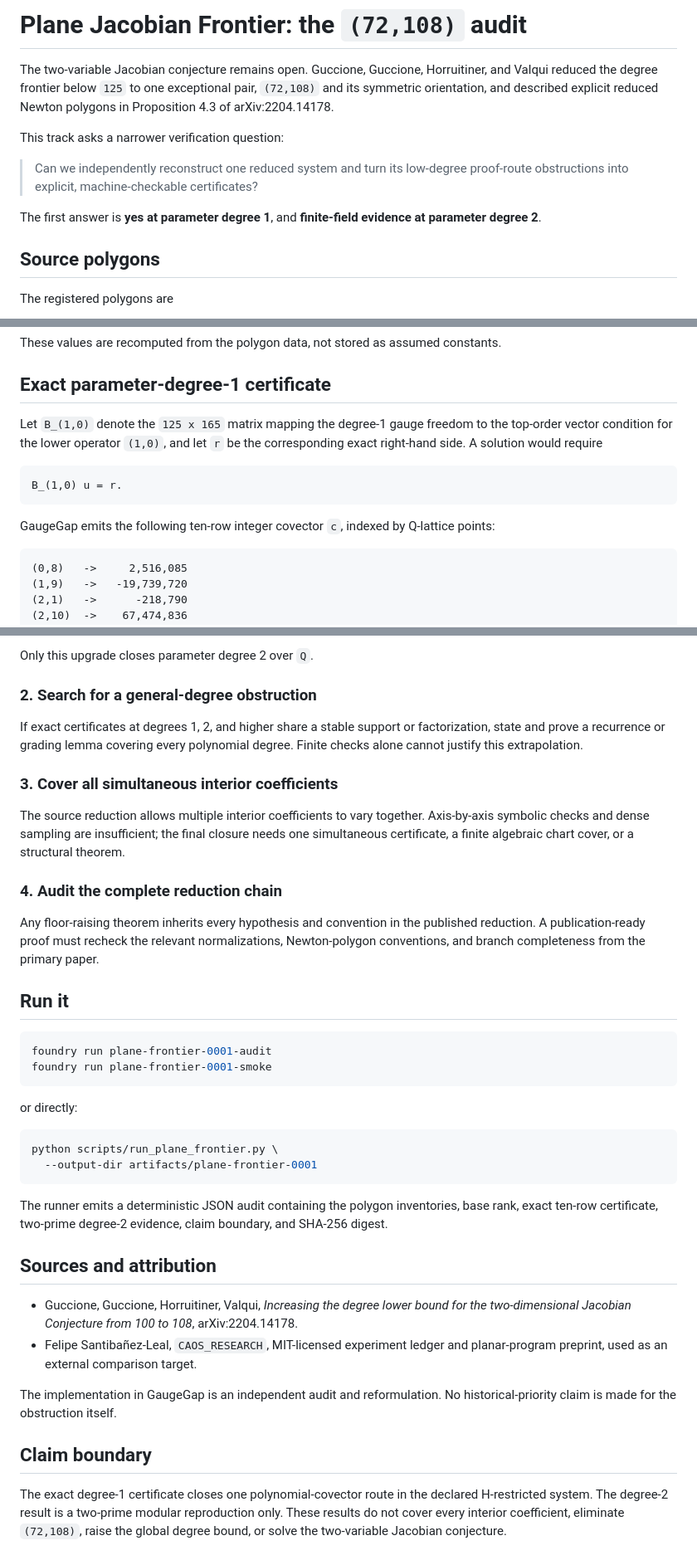
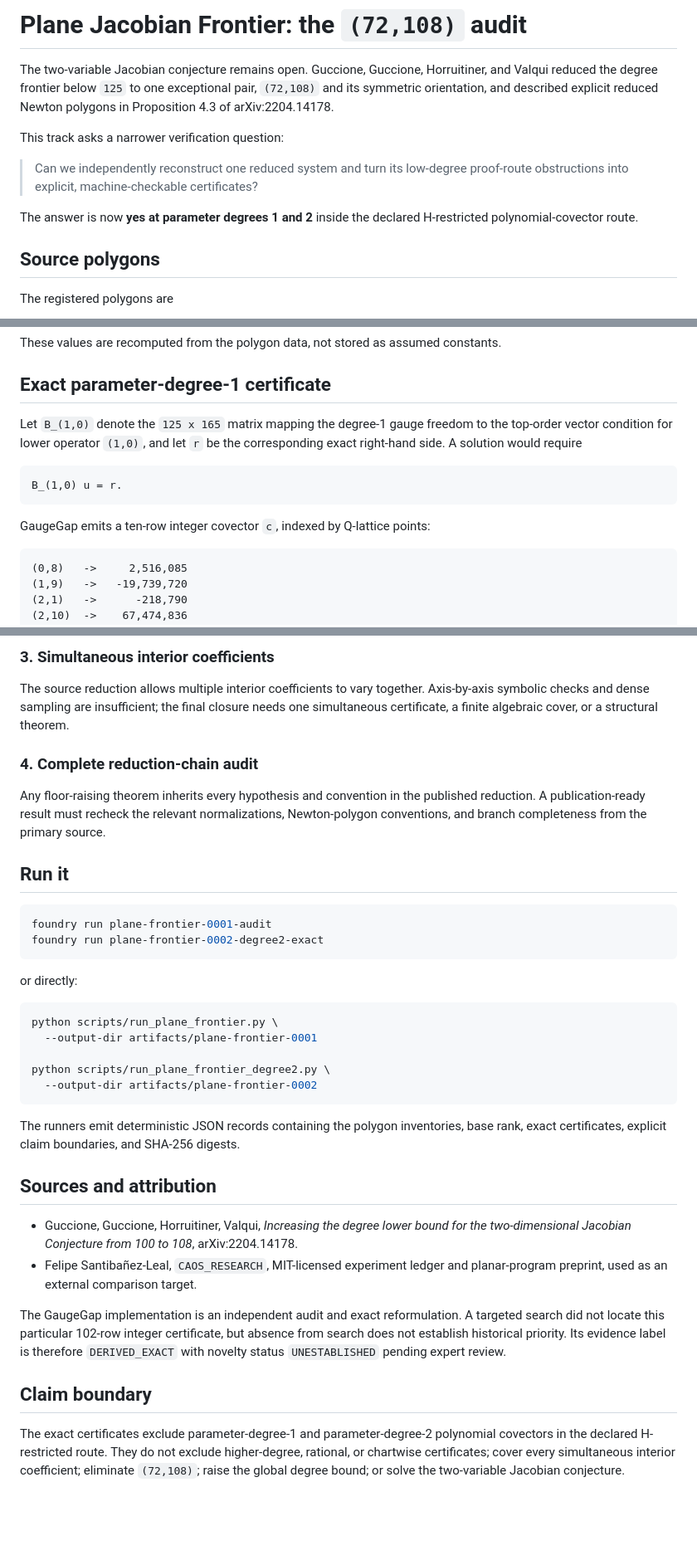
Before and after one commit to XioAISolutions/gaugegap-foundry, a Markdown page: docs/plane-jacobian-frontier.md, 3 parts joined by grey strips. Shown at 83% size. Rendered like a GitHub page; blank space fills up the shorter version.

Commit message:
docs(plane-frontier): publish exact degree-2 certificate result

````diff
--- a/docs/plane-jacobian-frontier.md
+++ b/docs/plane-jacobian-frontier.md
@@ -10,8 +10,8 @@ This track asks a narrower verification question:
 > Can we independently reconstruct one reduced system and turn its low-degree
 > proof-route obstructions into explicit, machine-checkable certificates?
 
-The first answer is **yes at parameter degree 1**, and **finite-field evidence at
-parameter degree 2**.
+The answer is now **yes at parameter degrees 1 and 2** inside the declared
+H-restricted polynomial-covector route.
 
 ## Source polygons
 
@@ -52,15 +52,14 @@ constants.
 ## Exact parameter-degree-1 certificate
 
 Let `B_(1,0)` denote the `125 x 165` matrix mapping the degree-1 gauge freedom to
-the top-order vector condition for the lower operator `(1,0)`, and let `r` be the
+the top-order vector condition for lower operator `(1,0)`, and let `r` be the
 corresponding exact right-hand side. A solution would require
 
 ```text
 B_(1,0) u = r.
 ```
 
-GaugeGap emits the following ten-row integer covector `c`, indexed by Q-lattice
-points:
+GaugeGap emits a ten-row integer covector `c`, indexed by Q-lattice points:
 
 ```text
 (0,8)   ->     2,516,085
@@ -164,31 +184,23 @@ c^T b != 0.
 
-Only this upgrade closes parameter degree 2 over `Q`.
-
-### 2. Search for a general-degree obstruction
-
-If exact certificates at degrees 1, 2, and higher share a stable support or
-factorization, state and prove a recurrence or grading lemma covering every
-polynomial degree. Finite checks alone cannot justify this extrapolation.
-
-### 3. Cover all simultaneous interior coefficients
+### 3. Simultaneous interior coefficients
 
 The source reduction allows multiple interior coefficients to vary together.
 Axis-by-axis symbolic checks and dense sampling are insufficient; the final
-closure needs one simultaneous certificate, a finite algebraic chart cover, or a
+closure needs one simultaneous certificate, a finite algebraic cover, or a
 structural theorem.
 
-### 4. Audit the complete reduction chain
+### 4. Complete reduction-chain audit
 
 Any floor-raising theorem inherits every hypothesis and convention in the
-published reduction. A publication-ready proof must recheck the relevant
+published reduction. A publication-ready result must recheck the relevant
 normalizations, Newton-polygon conventions, and branch completeness from the
-primary paper.
+primary source.
 
 ## Run it
 
 ```bash
 foundry run plane-frontier-0001-audit
-foundry run plane-frontier-0001-smoke
+foundry run plane-frontier-0002-degree2-exact
 ```
 
 or directly:
@@ -196,11 +208,13 @@ or directly:
 ```bash
 python scripts/run_plane_frontier.py \
   --output-dir artifacts/plane-frontier-0001
+
+python scripts/run_plane_frontier_degree2.py \
+  --output-dir artifacts/plane-frontier-0002
 ```
 
-The runner emits a deterministic JSON audit containing the polygon inventories,
-base rank, exact ten-row certificate, two-prime degree-2 evidence, claim boundary,
-and SHA-256 digest.
+The runners emit deterministic JSON records containing the polygon inventories,
+base rank, exact certificates, explicit claim boundaries, and SHA-256 digests.
 
 ## Sources and attribution
 
@@ -209,13 +223,16 @@ and SHA-256 digest.
 - Felipe Santibañez-Leal, `CAOS_RESEARCH`, MIT-licensed experiment ledger and
   planar-program preprint, used as an external comparison target.
 
-The implementation in GaugeGap is an independent audit and reformulation. No
-historical-priority claim is made for the obstruction itself.
+The GaugeGap implementation is an independent audit and exact reformulation. A
+targeted search did not locate this particular 102-row integer certificate, but
+absence from search does not establish historical priority. Its evidence label
+is therefore `DERIVED_EXACT` with novelty status `UNESTABLISHED` pending expert
+review.
 
 ## Claim boundary
 
-The exact degree-1 certificate closes one polynomial-covector route in the
-declared H-restricted system. The degree-2 result is a two-prime modular
-reproduction only. These results do not cover every interior coefficient,
-eliminate `(72,108)`, raise the global degree bound, or solve the two-variable
-Jacobian conjecture.
+The exact certificates exclude parameter-degree-1 and parameter-degree-2
+polynomial covectors in the declared H-restricted route. They do not exclude
+higher-degree, rational, or chartwise certificates; cover every simultaneous
+interior coefficient; eliminate `(72,108)`; raise the global degree bound; or
+solve the two-variable Jacobian conjecture.
````
Also changed, not shown: other parts of docs/plane-jacobian-frontier.md (+62 -41 lines).
